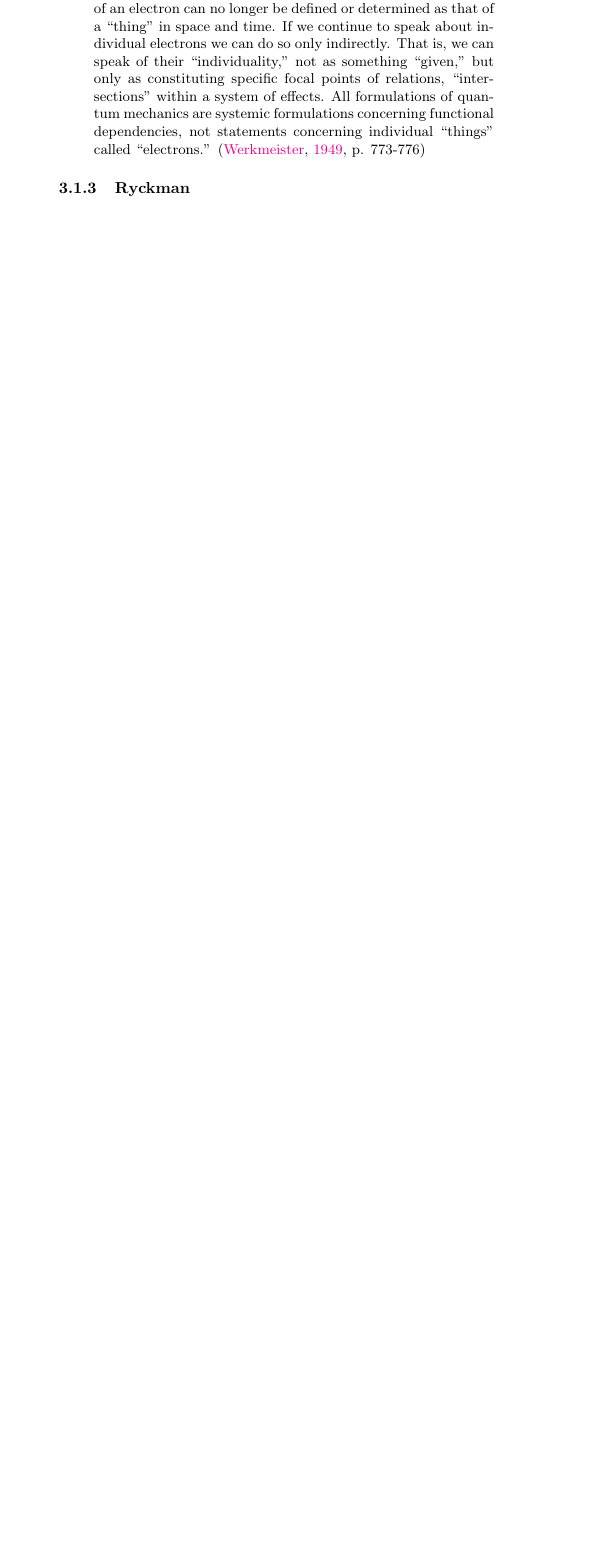
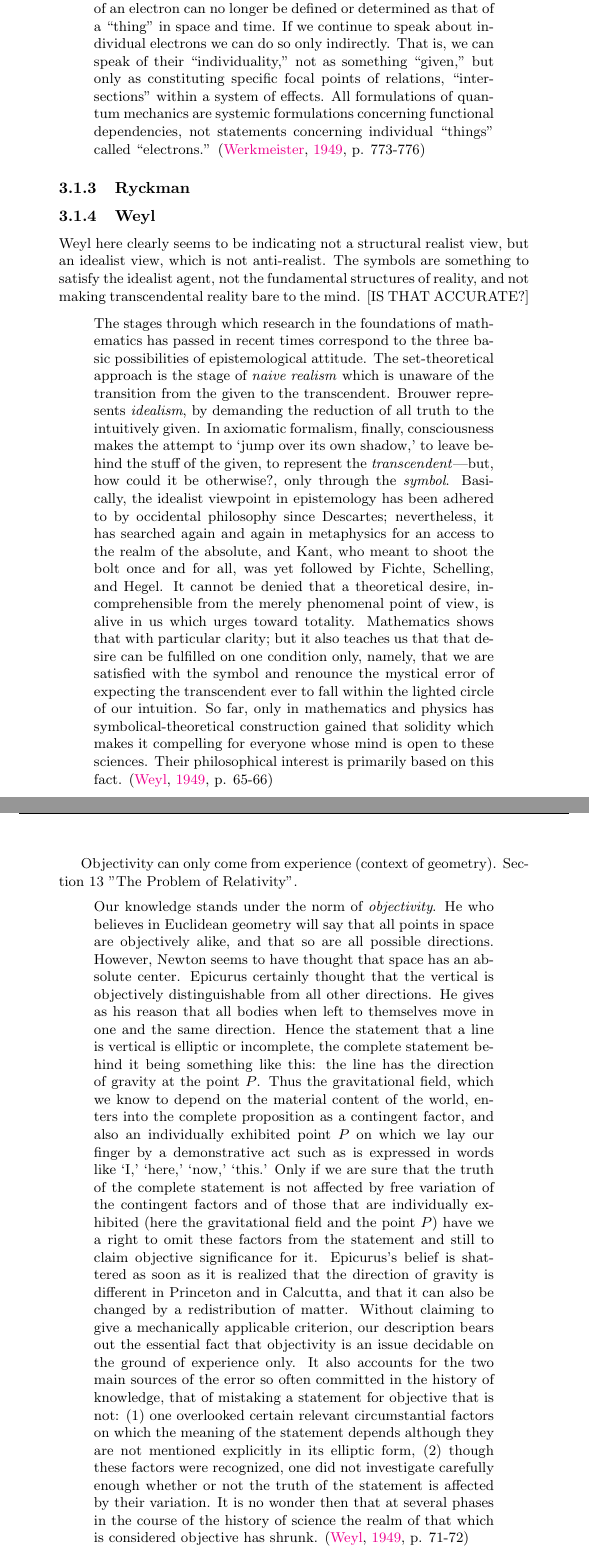
Before and after one commit to CameronBeebe/Structural_Idealism, a LaTeX document (main.tex): part of page 10 of 58 before the commit and two parts of pages 10 and 11 of 59 after it, the two joined at a grey line, cut so that both start at the same text, the shorter picture padded with empty space. Compiled offline with pdfLaTeX.

Commit message:
some Weyl

```diff
--- a/main.tex
+++ b/main.tex
@@ -208,6 +208,21 @@ For sake of brevity, I am lifting a hasty summary from Ladyman:
 
 
 \subsubsection{Ryckman}
+
+\subsubsection{Weyl}
+
+Weyl here clearly seems to be indicating not a structural realist view, but an idealist view, which is not anti-realist.  The symbols are something to satisfy the idealist agent, not the fundamental structures of reality, and not making transcendental reality bare to the mind.  [IS THAT ACCURATE?]
+
+\begin{quote}
+    The stages through which research in the foundations of mathematics has passed in recent times correspond to the three basic possibilities of epistemological attitude.  The set-theoretical approach is the stage of \emph{naive realism} which is unaware of the transition from the given to the transcendent.  Brouwer represents \emph{idealism}, by demanding the reduction of all truth to the intuitively given.  In axiomatic formalism, finally, consciousness makes the attempt to `jump over its own shadow,' to leave behind the stuff of the given, to represent the \emph{transcendent}---but, how could it be otherwise?, only through the \emph{symbol}.  Basically, the idealist viewpoint in epistemology has been adhered to by occidental philosophy since Descartes; nevertheless, it has searched again and again in metaphysics for an access to the realm of the absolute, and Kant, who meant to shoot the bolt once and for all, was yet followed by Fichte, Schelling, and Hegel.  It cannot be denied that a theoretical desire, incomprehensible from the merely phenomenal point of view, is alive in us which urges toward totality.  Mathematics shows that with particular clarity; but it also teaches us that that desire can be fulfilled on one condition only, namely, that we are satisfied with the symbol and renounce the mystical error of expecting the transcendent ever to fall within the lighted circle of our intuition.  So far, only in mathematics and physics has symbolical-theoretical construction gained that solidity which makes it compelling for everyone whose mind is open to these sciences.  Their philosophical interest is primarily based on this fact.  \citep[p. 65-66]{Weyl1949}
+\end{quote}
+
+
+Objectivity can only come from experience (context of geometry).  Section 13 "The Problem of Relativity".
+
+\begin{quote}
+    Our knowledge stands under the norm of \emph{objectivity}.  He who believes in Euclidean geometry will say that all points in space are objectively alike, and that so are all possible directions.  However, Newton seems to have thought that space has an absolute center.  Epicurus certainly thought that the vertical is objectively distinguishable from all other directions.  He gives as his reason that all bodies when left to themselves move in one and the same direction.  Hence the statement that a line is vertical is elliptic or incomplete, the complete statement behind it being something like this: the line has the direction of gravity at the point $P$.  Thus the gravitational field, which we know to depend on the material content of the world, enters into the complete proposition as a contingent factor, and also an individually exhibited point $P$ on which we lay our finger by a demonstrative act such as is expressed in words like `I,' `here,' `now,' `this.'  Only if we are sure that the truth of the complete statement is not affected by free variation of the contingent factors and of those that are individually exhibited (here the gravitational field and the point $P$) have we a right to omit these factors from the statement and still to claim objective significance for it.  Epicurus's belief is shattered as soon as it is realized that the direction of gravity is different in Princeton and in Calcutta, and that it can also be changed by a redistribution of matter.  Without claiming to give a mechanically applicable criterion, our description bears out the essential fact that objectivity is an issue decidable on the ground of experience only.  It also accounts for the two main sources of the error so often committed in the history of knowledge, that of mistaking a statement for objective that is not: (1) one overlooked certain relevant circumstantial factors on which the meaning of the statement depends although they are not mentioned explicitly in its elliptic form, (2) though these factors were recognized, one did not investigate carefully enough whether or not the truth of the statement is affected by their variation.  It is no wonder then that at several phases in the course of the history of science the realm of that which is considered objective has shrunk.  \citep[p. 71-72]{Weyl1949}
+\end{quote}
 
 \section{Introduction}
 
```
